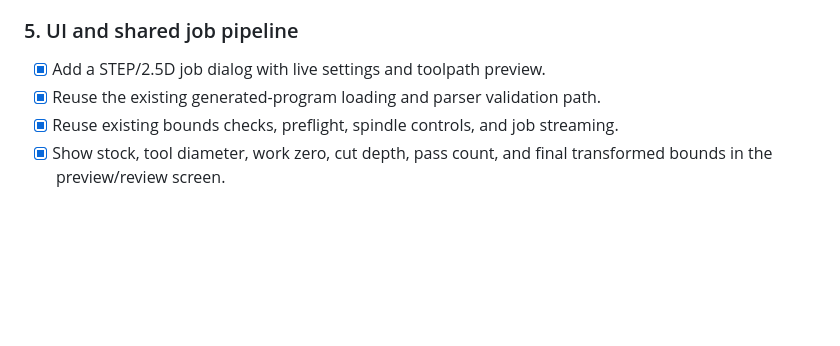
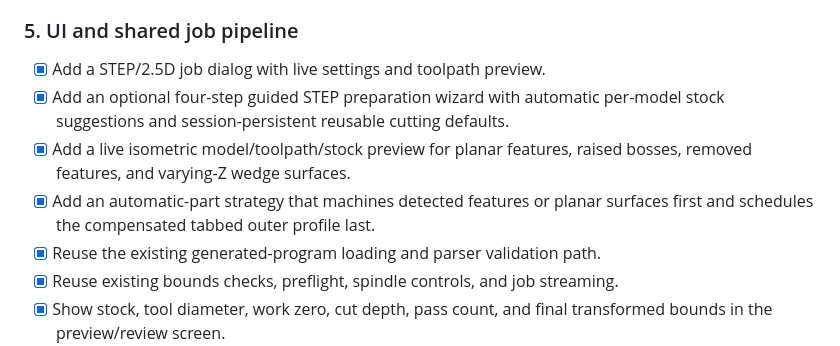
Before and after one commit to evancgorz/3018-cnc, a Markdown page: docs/STEP_25D_PROGRESS.md, the part around the change. Drawn GitHub-style; blank space fills up the shorter version.

```diff
--- a/docs/STEP_25D_PROGRESS.md
+++ b/docs/STEP_25D_PROGRESS.md
@@ -172,6 +172,12 @@ streaming pipeline.
 ### 5. UI and shared job pipeline
 
 - [x] Add a STEP/2.5D job dialog with live settings and toolpath preview.
+- [x] Add an optional four-step guided STEP preparation wizard with automatic
+  per-model stock suggestions and session-persistent reusable cutting defaults.
+- [x] Add a live isometric model/toolpath/stock preview for planar features,
+  raised bosses, removed features, and varying-Z wedge surfaces.
+- [x] Add an automatic-part strategy that machines detected features or planar
+  surfaces first and schedules the compensated tabbed outer profile last.
 - [x] Reuse the existing generated-program loading and parser validation path.
 - [x] Reuse existing bounds checks, preflight, spindle controls, and job
   streaming.
```
Also changed, not shown: README.md (+22 -6 lines), docs/images/step-extruded-circle-review.jpg (added), docs/images/step-removed-cylinder-review.jpg (added), docs/images/step-wedge-review.jpg (added).
